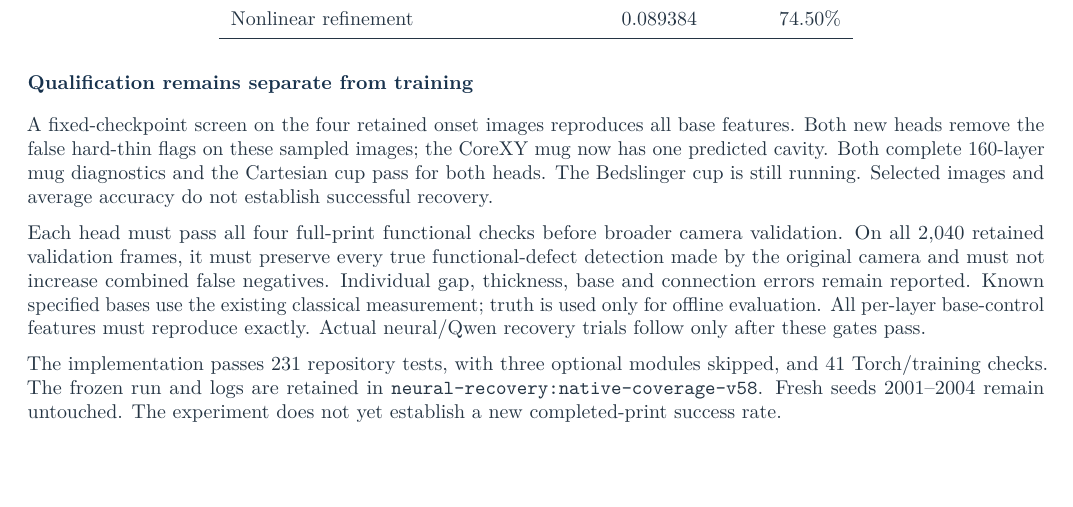
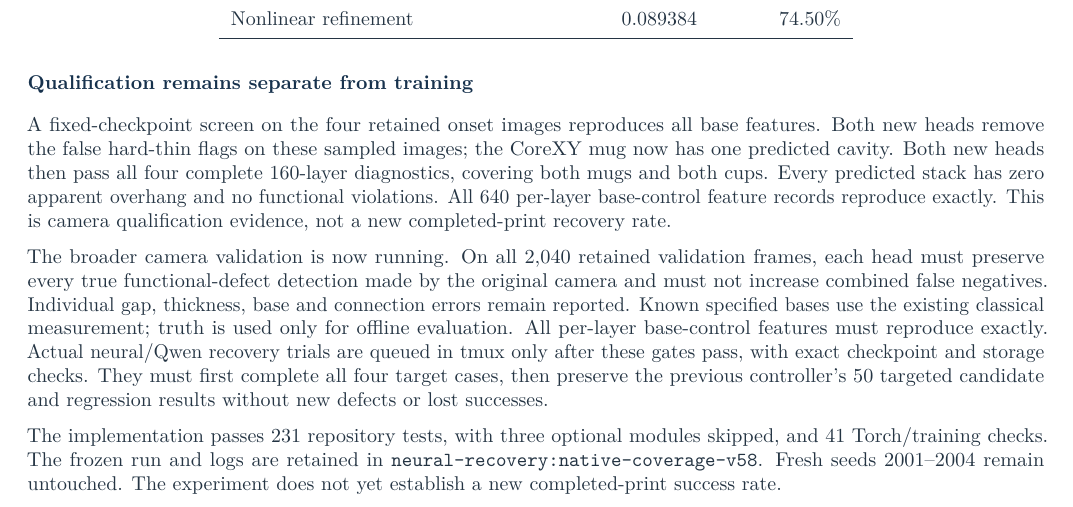
Before and after one commit to 3D-Printing-Failure-Detection/failure-detection, a LaTeX document (docs/report.tex): part of page 33 of 33, cut so that both start at the same text, the shorter picture padded with empty space. Compiled offline with pdfLaTeX.

Commit message:
Record four passing camera cases and gate recovery follow-up

```diff
--- a/docs/report.tex
+++ b/docs/report.tex
@@ -2138,19 +2138,22 @@ Nonlinear refinement & 0.089384 & 74.50\%\\
 \subsection*{Qualification remains separate from training}
 A fixed-checkpoint screen on the four retained onset images reproduces all base
 features. Both new heads remove the false hard-thin flags on these sampled
-images; the CoreXY mug now has one predicted cavity. Both complete 160-layer mug
-diagnostics and the Cartesian cup pass for both heads. The Bedslinger cup is still running.
-Selected images and average accuracy do not establish
-successful recovery.
-
-Each head must pass all four full-print functional checks before broader camera
-validation. On all 2,040 retained validation frames, it must preserve every true
+images; the CoreXY mug now has one predicted cavity. Both new heads then pass all
+four complete 160-layer diagnostics, covering both mugs and both cups. Every
+predicted stack has zero apparent overhang and no functional violations. All
+640 per-layer base-control feature records reproduce exactly. This is camera
+qualification evidence, not a new completed-print recovery rate.
+
+The broader camera validation is now running. On all 2,040 retained validation
+frames, each head must preserve every true
 functional-defect detection made by the original camera and must not increase
 combined false negatives. Individual gap, thickness, base and connection errors
 remain reported. Known specified bases use the existing classical measurement;
 truth is used only for offline evaluation. All per-layer base-control features
-must reproduce exactly. Actual neural/Qwen recovery trials follow only after
-these gates pass.
+must reproduce exactly. Actual neural/Qwen recovery trials are queued in tmux
+only after these gates pass, with exact checkpoint and storage checks. They must
+first complete all four target cases, then preserve the previous controller's
+50 targeted candidate and regression results without new defects or lost successes.
 
 The implementation passes 231 repository tests, with three optional modules
 skipped, and 41 Torch/training checks. The frozen run and logs are retained in
```
Also changed, not shown: docs/neural-recovery-plan.md (+9 -4 lines), README.md, report.pdf, 9 other files.
